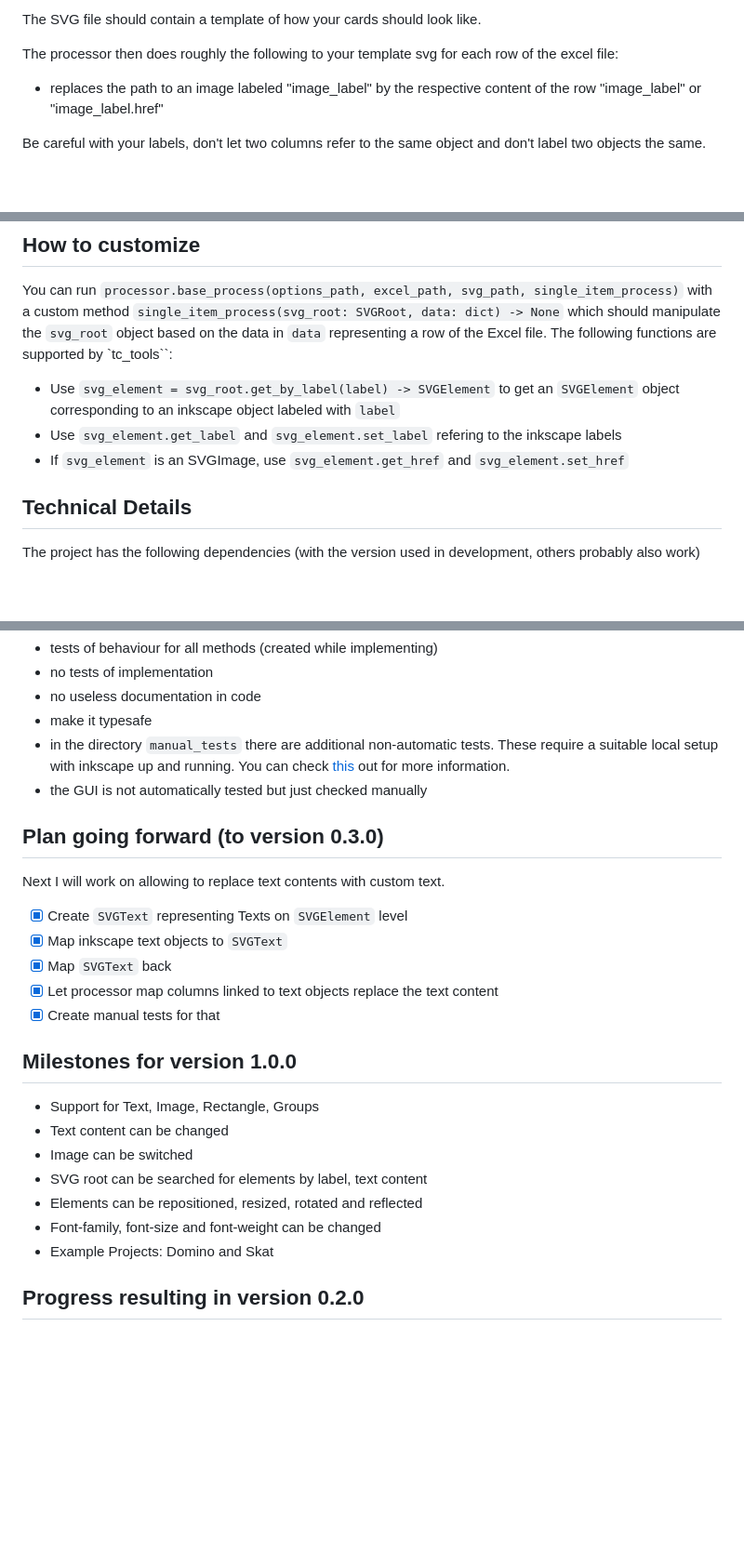
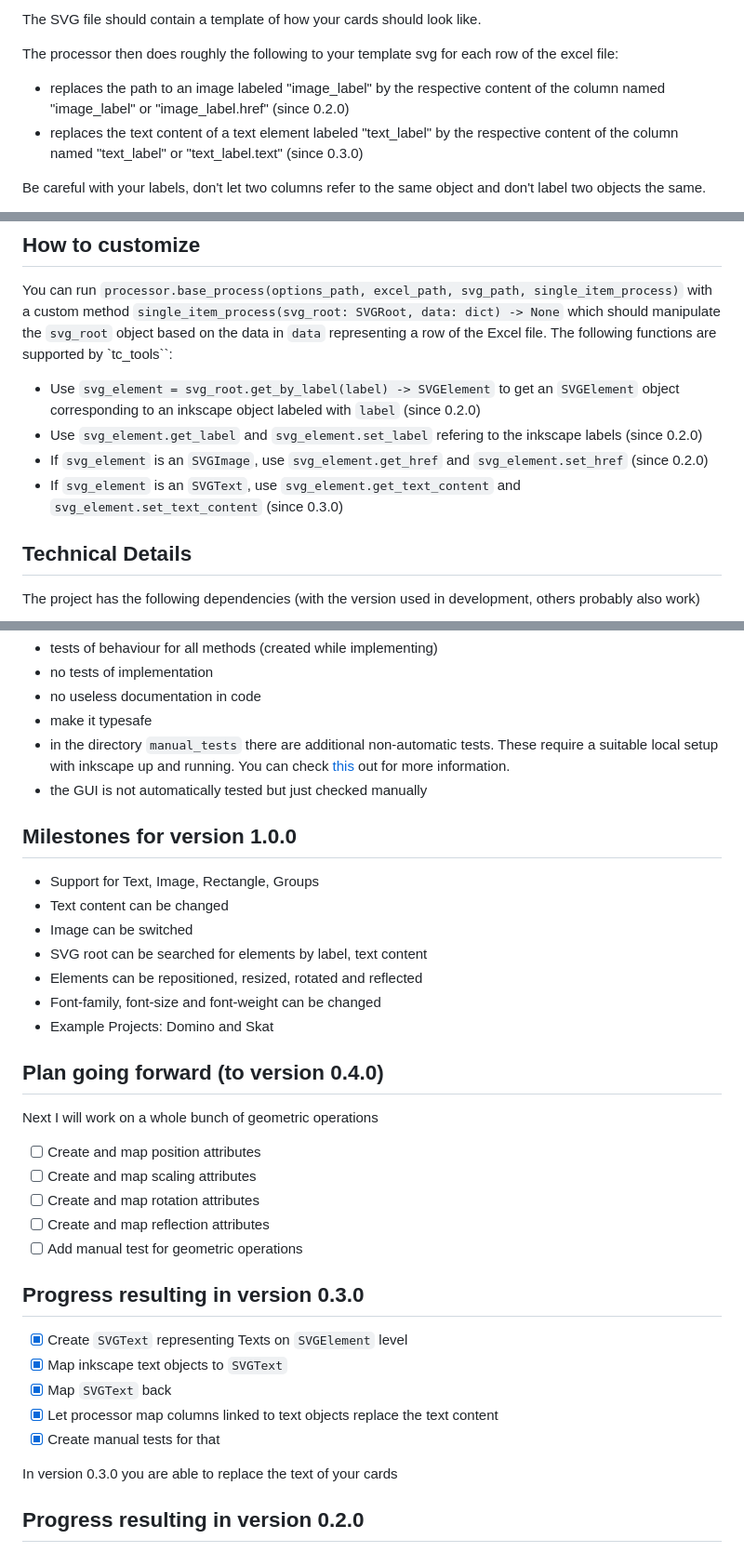
Before and after one commit to RobertSchueler/tc_tools, a Markdown page: README.md, 3 parts joined by grey strips. Shown: that part at 93% size. GitHub-like rendering; blank space fills up the shorter version.

Commit message:
Updated Readme for version 0.3.0

```diff
--- a/README.md
+++ b/README.md
@@ -25,7 +25,8 @@ The SVG file should contain a template of how your cards should look like.
 
 The processor then does roughly the following to your template svg for each row of the excel file:
 
-- replaces the path to an image labeled "image_label" by the respective content of the row "image_label" or "image_label.href"
+- replaces the path to an image labeled "image_label" by the respective content of the column named "image_label" or "image_label.href" (since 0.2.0)
+- replaces the text content of a text element labeled "text_label" by the respective content of the column named "text_label" or "text_label.text" (since 0.3.0)
 
 Be careful with your labels, don't let two columns refer to the same object and don't label two objects the same.
 
@@ -39,9 +40,10 @@ Currently it is only possible to replace images as you like. More possibilities
 You can run `processor.base_process(options_path, excel_path, svg_path, single_item_process)` with a custom method `single_item_process(svg_root: SVGRoot, data: dict) -> None`
 which should manipulate the `svg_root` object based on the data in `data` representing a row of the Excel file.
 The following functions are supported by `tc_tools``:
-- Use `svg_element = svg_root.get_by_label(label) -> SVGElement` to get an `SVGElement` object corresponding to an inkscape object labeled with `label`
-- Use `svg_element.get_label` and `svg_element.set_label` refering to the inkscape labels
-- If `svg_element` is an SVGImage, use `svg_element.get_href` and `svg_element.set_href`
+- Use `svg_element = svg_root.get_by_label(label) -> SVGElement` to get an `SVGElement` object corresponding to an inkscape object labeled with `label` (since 0.2.0)
+- Use `svg_element.get_label` and `svg_element.set_label` refering to the inkscape labels (since 0.2.0)
+- If `svg_element` is an `SVGImage`, use `svg_element.get_href` and `svg_element.set_href` (since 0.2.0)
+- If `svg_element` is an `SVGText`, use `svg_element.get_text_content` and `svg_element.set_text_content` (since 0.3.0)
 
 
 ## Technical Details
@@ -95,16 +97,6 @@ Here is a diagram, because diagrams are cool:
 - in the directory `manual_tests` there are additional non-automatic tests. These require a suitable local setup with inkscape up and running. You can check [this](manual_tests/README.md) out for more information.
 - the GUI is not automatically tested but just checked manually
 
-## Plan going forward (to version 0.3.0)
-
-Next I will work on allowing to replace text contents with custom text.
-
-- [x] Create `SVGText` representing Texts on `SVGElement` level
-- [x] Map inkscape text objects to `SVGText`
-- [x] Map `SVGText` back
-- [x] Let processor map columns linked to text objects replace the text content
-- [x] Create manual tests for that
-
 ## Milestones for version 1.0.0
 
 - Support for Text, Image, Rectangle, Groups
@@ -114,6 +106,26 @@ Next I will work on allowing to replace text contents with custom text.
 - Elements can be repositioned, resized, rotated and reflected
 - Font-family, font-size and font-weight can be changed
 - Example Projects: Domino and Skat
+
+## Plan going forward (to version 0.4.0)
+
+Next I will work on a whole bunch of geometric operations
+
+- [ ] Create and map position attributes
+- [ ] Create and map scaling attributes
+- [ ] Create and map rotation attributes
+- [ ] Create and map reflection attributes
+- [ ] Add manual test for geometric operations
+
+## Progress resulting in version 0.3.0
+
+- [x] Create `SVGText` representing Texts on `SVGElement` level
+- [x] Map inkscape text objects to `SVGText`
+- [x] Map `SVGText` back
+- [x] Let processor map columns linked to text objects replace the text content
+- [x] Create manual tests for that
+
+In version 0.3.0 you are able to replace the text of your cards
 
 ## Progress resulting in version 0.2.0
 
```
Also changed, not shown: other parts of README.md (+1 -1 lines).
